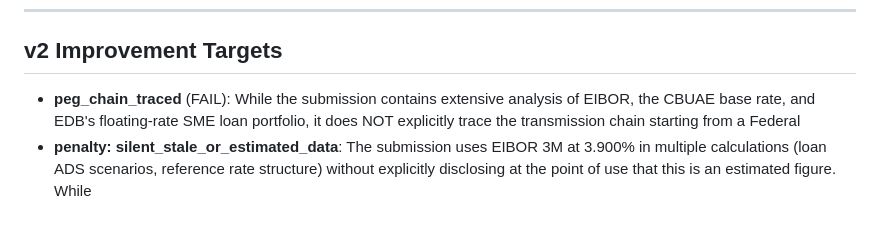
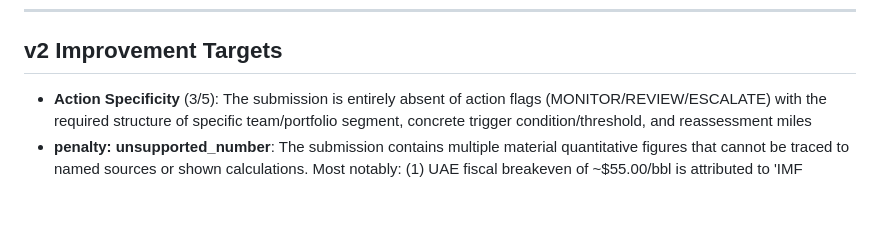
Before and after one commit to yltyadi/edb_claude_code_agent, a Markdown page: outputs/eval_autorubric_2026-07-13.md, the part around one of its changes. Drawn GitHub-style.

```diff
--- a/outputs/eval_autorubric_2026-07-13.md
+++ b/outputs/eval_autorubric_2026-07-13.md
@@ -70,5 +70,5 @@ Ensemble of 2 judges (claude-haiku-4-5, gemini-2.5-flash), majority vote.
 
 ## v2 Improvement Targets
 
-- **peg_chain_traced** (FAIL): While the submission contains extensive analysis of EIBOR, the CBUAE base rate, and EDB's floating-rate SME loan portfolio, it does NOT explicitly trace the transmission chain starting from a Federal
-- **penalty: silent_stale_or_estimated_data**: The submission uses EIBOR 3M at 3.900% in multiple calculations (loan ADS scenarios, reference rate structure) without explicitly disclosing at the point of use that this is an estimated figure. While
+- **Action Specificity** (3/5): The submission is entirely absent of action flags (MONITOR/REVIEW/ESCALATE) with the required structure of specific team/portfolio segment, concrete trigger condition/threshold, and reassessment miles
+- **penalty: unsupported_number**: The submission contains multiple material quantitative figures that cannot be traced to named sources or shown calculations. Most notably: (1) UAE fiscal breakeven of ~$55.00/bbl is attributed to 'IMF
```
Also changed, not shown: other parts of outputs/eval_autorubric_2026-07-13.md (+20 -20 lines).
